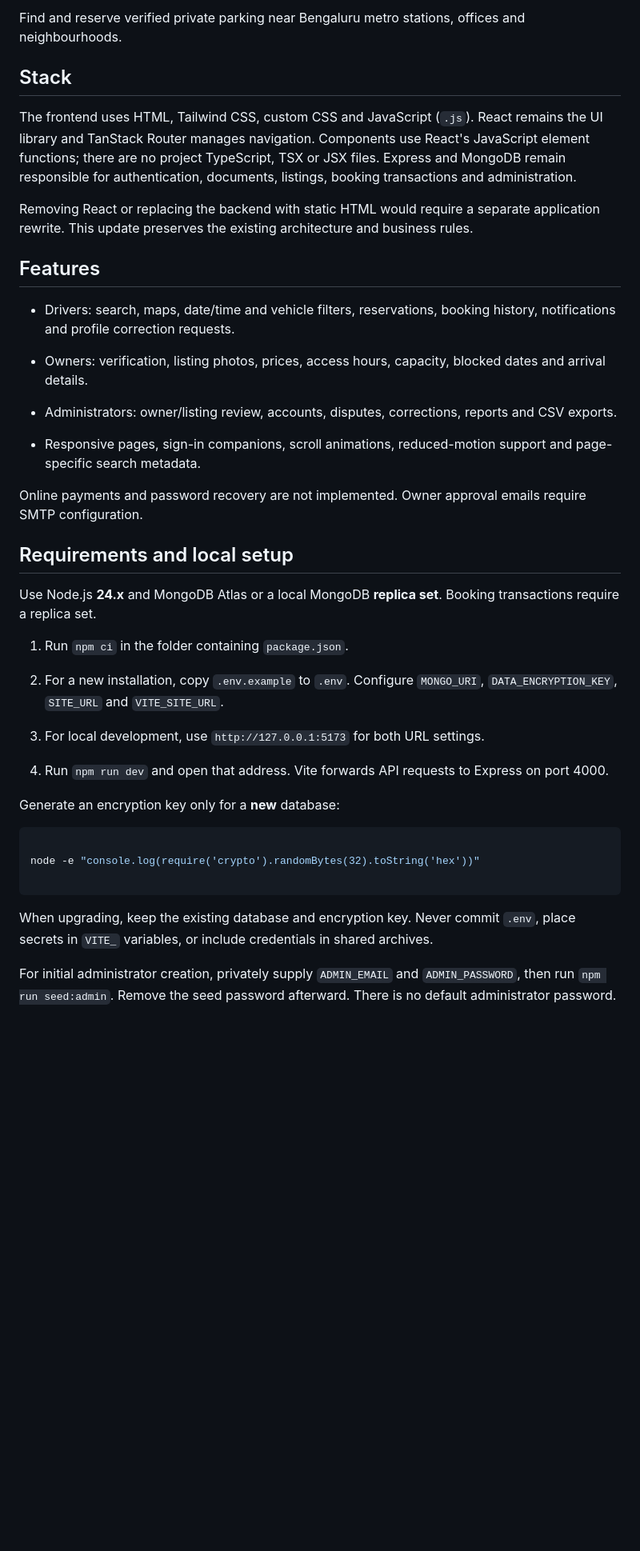
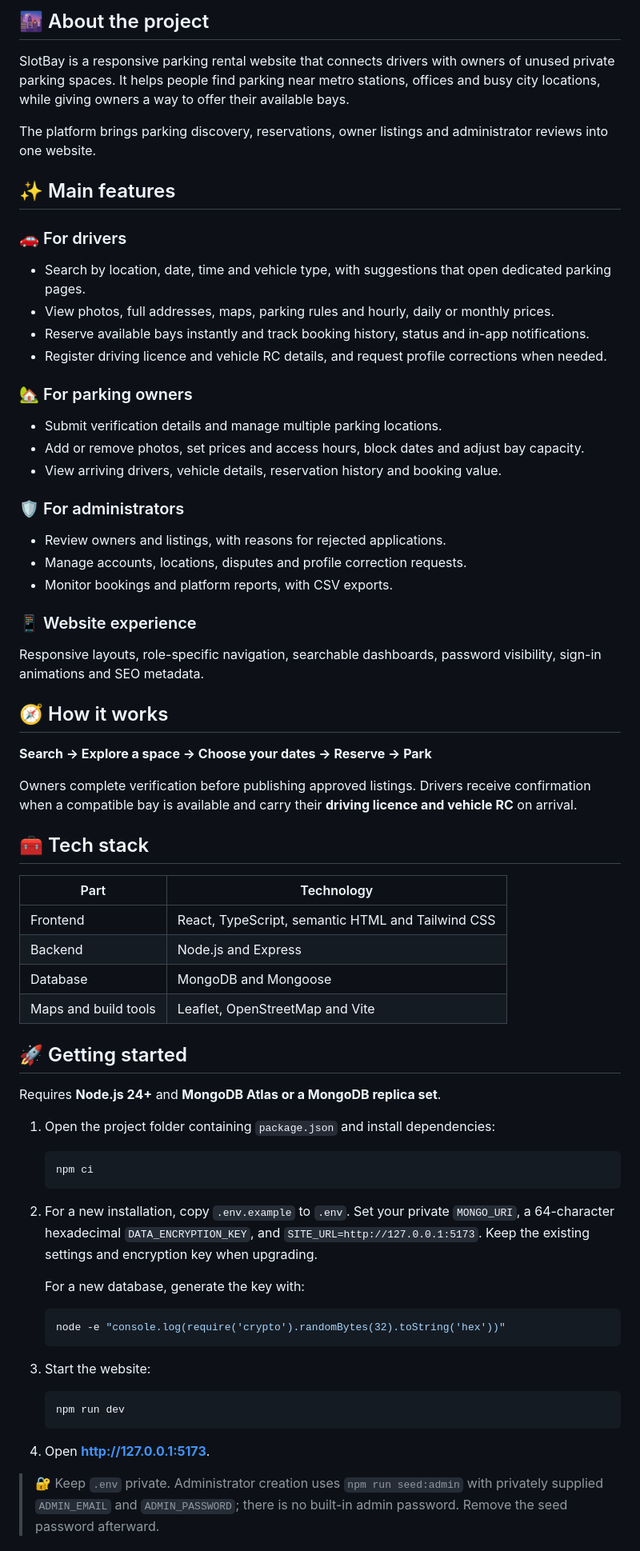
Before and after one commit to VinayakGoyal2208/SlotBay, a Markdown page: README.md, the part around one of its changes. Shown at 80% size. GitHub-like rendering; blank space fills up the shorter version.

````diff
--- a/README.md
+++ b/README.md
@@ -4,73 +14,75 @@
 
-Find and reserve verified private parking near Bengaluru metro stations, offices and neighbourhoods.
+## 🌆 About the project
 
+SlotBay is a responsive parking rental website that connects drivers with owners of unused private parking spaces. It helps people find parking near metro stations, offices and busy city locations, while giving owners a way to offer their available bays.
 
+The platform brings parking discovery, reservations, owner listings and administrator reviews into one website.
 
-## Stack
+## ✨ Main features
 
+### 🚗 For drivers
 
+- Search by location, date, time and vehicle type, with suggestions that open dedicated parking pages.
+- View photos, full addresses, maps, parking rules and hourly, daily or monthly prices.
+- Reserve available bays instantly and track booking history, status and in-app notifications.
+- Register driving licence and vehicle RC details, and request profile corrections when needed.
 
-The frontend uses HTML, Tailwind CSS, custom CSS and JavaScript (`.js`). React remains the UI library and TanStack Router manages navigation. Components use React's JavaScript element functions; there are no project TypeScript, TSX or JSX files. Express and MongoDB remain responsible for authentication, documents, listings, booking transactions and administration.
+### 🏡 For parking owners
 
+- Submit verification details and manage multiple parking locations.
+- Add or remove photos, set prices and access hours, block dates and adjust bay capacity.
+- View arriving drivers, vehicle details, reservation history and booking value.
 
+### 🛡️ For administrators
 
-Removing React or replacing the backend with static HTML would require a separate application rewrite. This update preserves the existing architecture and business rules.
+- Review owners and listings, with reasons for rejected applications.
+- Manage accounts, locations, disputes and profile correction requests.
+- Monitor bookings and platform reports, with CSV exports.
 
+### 📱 Website experience
 
+Responsive layouts, role-specific navigation, searchable dashboards, password visibility, sign-in animations and SEO metadata.
 
-## Features
+## 🧭 How it works
 
+**Search → Explore a space → Choose your dates → Reserve → Park**
 
+Owners complete verification before publishing approved listings. Drivers receive confirmation when a compatible bay is available and carry their **driving licence and vehicle RC** on arrival.
 
-- Drivers: search, maps, date/time and vehicle filters, reservations, booking history, notifications and profile correction requests.
+## 🧰 Tech stack
 
-- Owners: verification, listing photos, prices, access hours, capacity, blocked dates and arrival details.
+| Part | Technology |
+| --- | --- |
+| Frontend | React, TypeScript, semantic HTML and Tailwind CSS |
+| Backend | Node.js and Express |
+| Database | MongoDB and Mongoose |
+| Maps and build tools | Leaflet, OpenStreetMap and Vite |
 
-- Administrators: owner/listing review, accounts, disputes, corrections, reports and CSV exports.
+## 🚀 Getting started
 
-- Responsive pages, sign-in companions, scroll animations, reduced-motion support and page-specific search metadata.
+Requires **Node.js 24+** and **MongoDB Atlas or a MongoDB replica set**.
 
+1. Open the project folder containing `package.json` and install dependencies:
 
+   ```bash
+   npm ci
+   ```
 
-Online payments and password recovery are not implemented. Owner approval emails require SMTP configuration.
+2. For a new installation, copy `.env.example` to `.env`. Set your private `MONGO_URI`, a 64-character hexadecimal `DATA_ENCRYPTION_KEY`, and `SITE_URL=http://127.0.0.1:5173`. Keep the existing settings and encryption key when upgrading.
 
+   For a new database, generate the key with:
 
+   ```bash
+   node -e "console.log(require('crypto').randomBytes(32).toString('hex'))"
+   ```
 
-## Requirements and local setup
+3. Start the website:
 
+   ```bash
+   npm run dev
+   ```
 
+4. Open **http://127.0.0.1:5173**.
 
-Use Node.js **24.x** and MongoDB Atlas or a local MongoDB **replica set**. Booking transactions require a replica set.
+> 🔐 Keep `.env` private. Administrator creation uses `npm run seed:admin` with privately supplied `ADMIN_EMAIL` and `ADMIN_PASSWORD`; there is no built-in admin password. Remove the seed password afterward.
 
-
-
-1. Run `npm ci` in the folder containing `package.json`.
-
-2. For a new installation, copy `.env.example` to `.env`. Configure `MONGO_URI`, `DATA_ENCRYPTION_KEY`, `SITE_URL` and `VITE_SITE_URL`.
-
-3. For local development, use `http://127.0.0.1:5173` for both URL settings.
-
-4. Run `npm run dev` and open that address. Vite forwards API requests to Express on port 4000.
-
-
-
-Generate an encryption key only for a **new** database:
-
-
-
-```bash
-
-node -e "console.log(require('crypto').randomBytes(32).toString('hex'))"
-
-```
-
-
-
-When upgrading, keep the existing database and encryption key. Never commit `.env`, place secrets in `VITE_` variables, or include credentials in shared archives.
-
-
-
-For initial administrator creation, privately supply `ADMIN_EMAIL` and `ADMIN_PASSWORD`, then run `npm run seed:admin`. Remove the seed password afterward. There is no default administrator password.
-
-
-
````
Also changed, not shown: other parts of README.md (+23 -149 lines).
